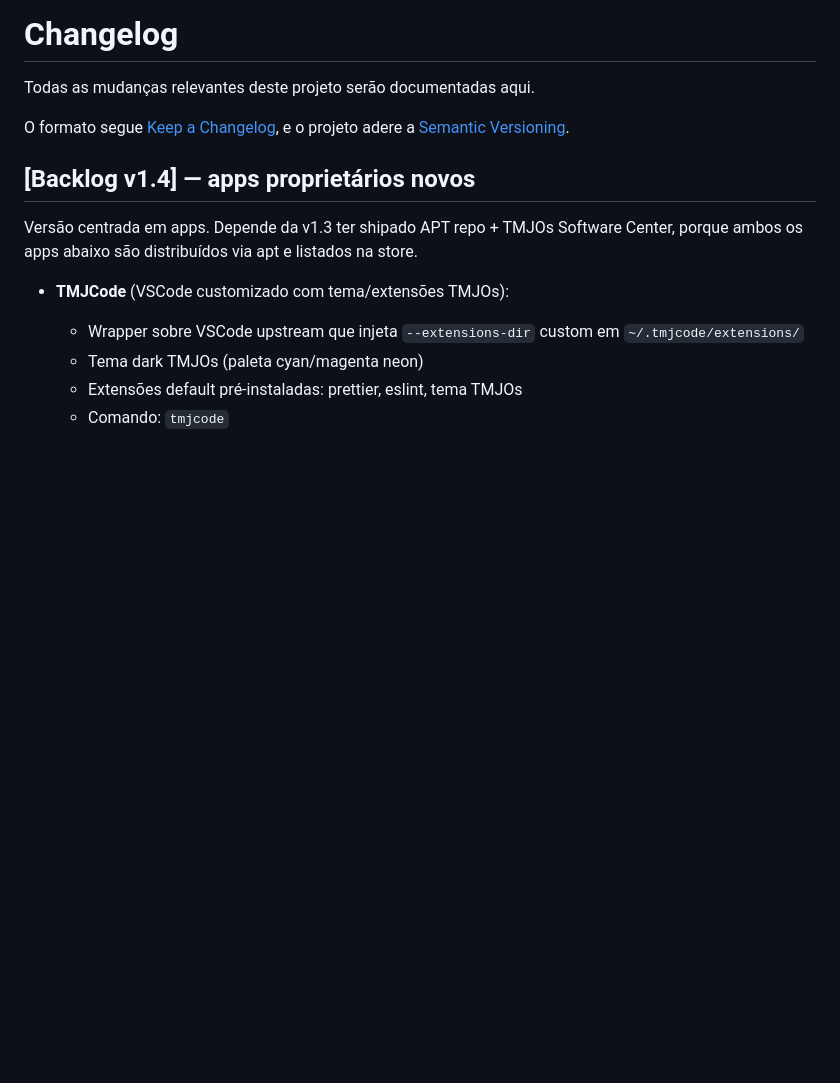
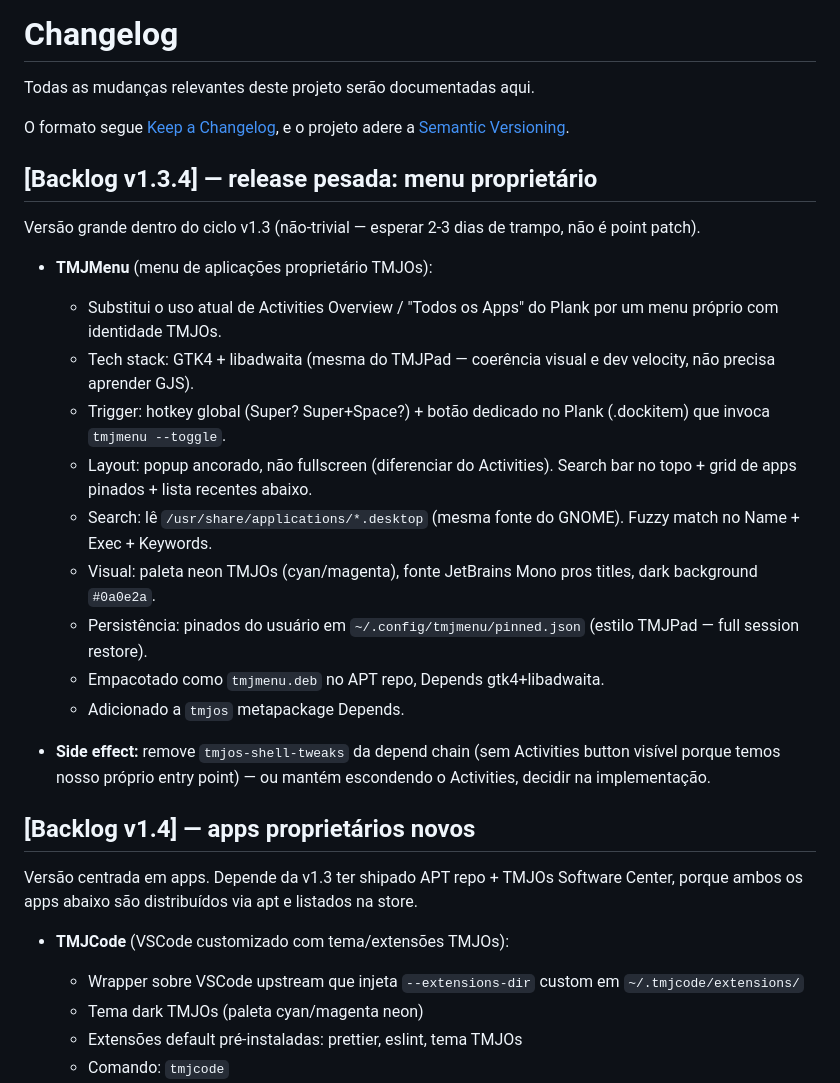
Before and after one commit to TMJacometti/TMJOs, a Markdown page: CHANGELOG.md, the part around the change. GitHub-like rendering; blank space fills up the shorter version.

Commit message:
docs: backlog v1.3.4 — TMJMenu (menu de apps proprietário)
Versão pesada planejada dentro do ciclo v1.3.
GTK4 + libadwaita standalone (mesma stack do TMJPad), não-GJS —
evita riscos de derrubar gnome-shell e mantém coerência visual.

Co-Authored-By: Claude Opus 4.7 (1M context) <noreply@anthropic.com>

```diff
--- a/CHANGELOG.md
+++ b/CHANGELOG.md
@@ -4,6 +4,33 @@ Todas as mudanças relevantes deste projeto serão documentadas aqui.
 
 O formato segue [Keep a Changelog](https://keepachangelog.com/pt-BR/1.1.0/),
 e o projeto adere a [Semantic Versioning](https://semver.org/lang/pt-BR/).
+
+## [Backlog v1.3.4] — release pesada: menu proprietário
+
+Versão grande dentro do ciclo v1.3 (não-trivial — esperar 2-3 dias de
+trampo, não é point patch).
+
+- **TMJMenu** (menu de aplicações proprietário TMJOs):
+  - Substitui o uso atual de Activities Overview / "Todos os Apps" do
+    Plank por um menu próprio com identidade TMJOs.
+  - Tech stack: GTK4 + libadwaita (mesma do TMJPad — coerência visual
+    e dev velocity, não precisa aprender GJS).
+  - Trigger: hotkey global (Super? Super+Space?) + botão dedicado no
+    Plank (.dockitem) que invoca `tmjmenu --toggle`.
+  - Layout: popup ancorado, não fullscreen (diferenciar do Activities).
+    Search bar no topo + grid de apps pinados + lista recentes abaixo.
+  - Search: lê `/usr/share/applications/*.desktop` (mesma fonte do
+    GNOME). Fuzzy match no Name + Exec + Keywords.
+  - Visual: paleta neon TMJOs (cyan/magenta), fonte JetBrains Mono pros
+    titles, dark background `#0a0e2a`.
+  - Persistência: pinados do usuário em `~/.config/tmjmenu/pinned.json`
+    (estilo TMJPad — full session restore).
+  - Empacotado como `tmjmenu.deb` no APT repo, Depends gtk4+libadwaita.
+  - Adicionado a `tmjos` metapackage Depends.
+
+- **Side effect:** remove `tmjos-shell-tweaks` da depend chain (sem
+  Activities button visível porque temos nosso próprio entry point) —
+  ou mantém escondendo o Activities, decidir na implementação.
 
 ## [Backlog v1.4] — apps proprietários novos
 
```
